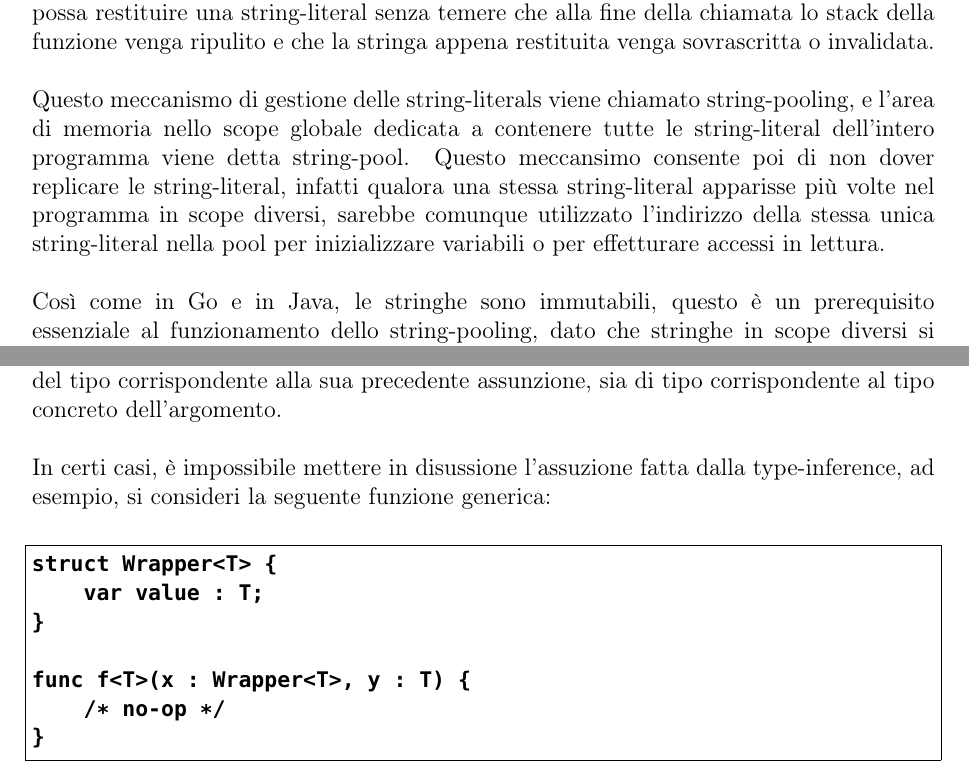
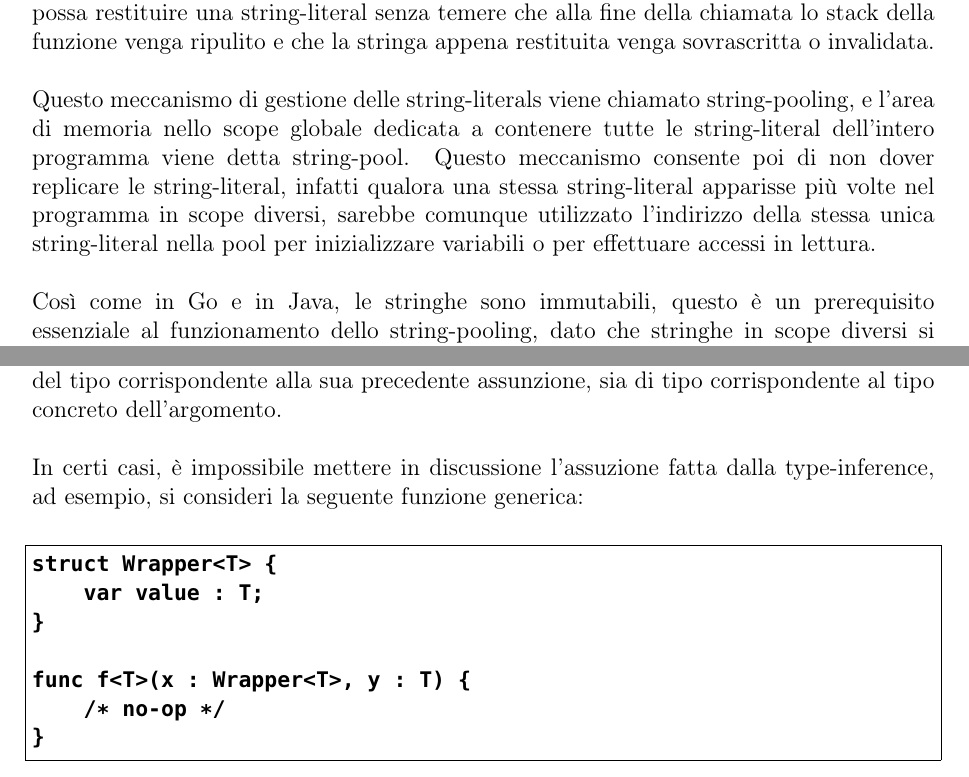
Before and after one commit to fDero/unina-Basalt, a LaTeX document (tex/main.tex, which reads tex/Design/Generics/TypeInference.tex, tex/Design/Typesystem/Stringhe.tex): two parts of pages 20 and 29 of 120, joined at a grey line, cut so that both start at the same text. Compiled offline with pdfLaTeX.

Commit message:
Minor changes

```diff
--- a/tex/Design/Generics/TypeInference.tex
+++ b/tex/Design/Generics/TypeInference.tex
@@ -18,7 +18,7 @@ la sua iniziale assunzione, qualora sia possibile, deducendo eventualmente un ti
 espressioni sia del tipo corrispondente alla sua precedente assunzione, sia di tipo corrispondente al tipo concreto
 dell'argomento. \\
 
-In certi casi, è impossibile mettere in disussione l'assuzione fatta dalla type-inference, ad esempio, si consideri
+In certi casi, è impossibile mettere in discussione l'assuzione fatta dalla type-inference, ad esempio, si consideri
 la seguente funzione generica:
 
 \vspace{0.5cm}
--- a/tex/Design/Typesystem/Stringhe.tex
+++ b/tex/Design/Typesystem/Stringhe.tex
@@ -57,9 +57,9 @@ sovrascritta o invalidata. \\
 
 Questo meccanismo di gestione delle string-literals viene chiamato string-pooling, e l’area di memoria
 nello scope globale dedicata a contenere tutte le string-literal dell’intero programma viene detta string-pool. Questo
-meccansimo consente poi di non dover replicare le string-literal, infatti qualora una stessa string-literal apparisse
+meccanismo consente poi di non dover replicare le string-literal, infatti qualora una stessa string-literal apparisse
 più volte nel programma in scope diversi, sarebbe comunque utilizzato l’indirizzo della stessa unica string-literal
-nella pool per inizializzare variabili o per effetturare accessi in lettura. \\
+nella pool per inizializzare variabili o per effettuare accessi in lettura. \\
 
 Così come in Go e in Java, le stringhe sono immutabili, questo è un prerequisito essenziale al funzionamento dello string-pooling, dato
 che stringhe in scope diversi si riferiscono in realtà alle stesse sequenze di caratteri nella pool. \\
```
Also changed, not shown: tex/Design/ControlloDelFlussoDiEsecuzione/BranchCondizionali.tex (+1 -1 lines), tex/Design/ControlloDelFlussoDiEsecuzione/ControlloDelFlussoDiEsecuzione.tex (+1 -1 lines), tex/Design/Typesystem/PuntatoriVettoriali.tex (+1 -1 lines), tex/Design/Union/Operatoreas.tex (+1 -1 lines).
